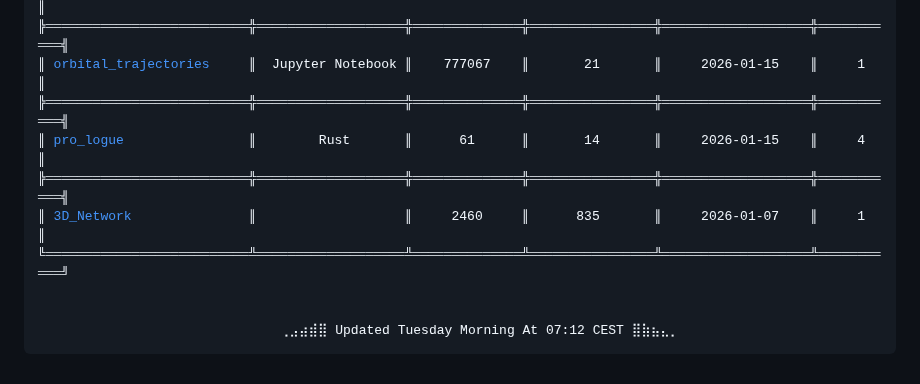
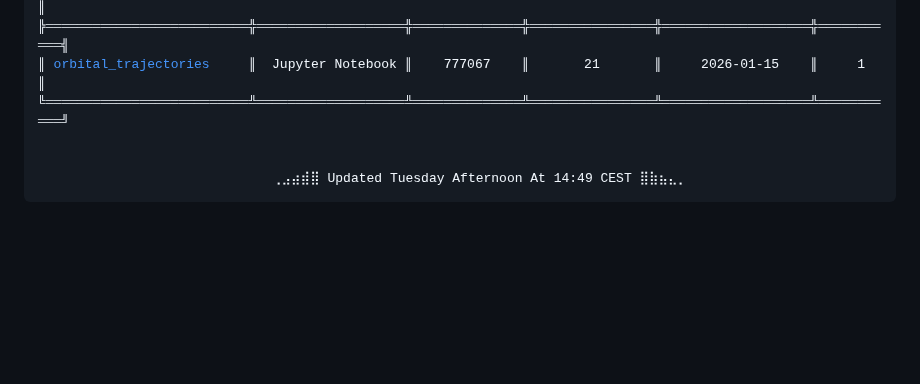
Before and after one commit to chasenunez/chasenunez, a Markdown page: README.md, the part around one of its changes. GitHub-like rendering; blank space fills up the shorter version.

Commit message:
chore(readme): daily automated update

```diff
--- a/README.md
+++ b/README.md
@@ -39,12 +37,8 @@ restricted┤                                                         <code styl
 ║ <a href="https://github.com/chasenunez/voronoi">voronoi</a>                  ║     JavaScript    ║      9       ║       5        ║     2026-01-15    ║     1     ║
 ╠══════════════════════════╬═══════════════════╬══════════════╬════════════════╬═══════════════════╬═══════════╣
 ║ <a href="https://github.com/chasenunez/orbital_trajectories">orbital_trajectories</a>     ║  Jupyter Notebook ║    777067    ║       21       ║     2026-01-15    ║     1     ║
-╠══════════════════════════╬═══════════════════╬══════════════╬════════════════╬═══════════════════╬═══════════╣
-║ <a href="https://github.com/chasenunez/pro_logue">pro_logue</a>                ║        Rust       ║      61      ║       14       ║     2026-01-15    ║     4     ║
-╠══════════════════════════╬═══════════════════╬══════════════╬════════════════╬═══════════════════╬═══════════╣
-║ <a href="https://github.com/chasenunez/3D_Network">3D_Network</a>               ║                   ║     2460     ║      835       ║     2026-01-07    ║     1     ║
 ╚══════════════════════════╩═══════════════════╩══════════════╩════════════════╩═══════════════════╩═══════════╝
 
 
-                               ⢀⣠⣴⣾<code style="color : #8dc990">⣿</code> Updated Tuesday Morning At 07:12 CEST <code style="color : #8dc990">⣿</code>⣷⣦⣄<code style="color : #8dc990">⡀</code>
+                              ⢀⣠⣴⣾<code style="color : #8dc990">⣿</code> Updated Tuesday Afternoon At 14:49 CEST <code style="color : #8dc990">⣿</code>⣷⣦⣄<code style="color : #8dc990">⡀</code>
 </pre>
```
Also changed, not shown: other parts of README.md (+7 -9 lines).
